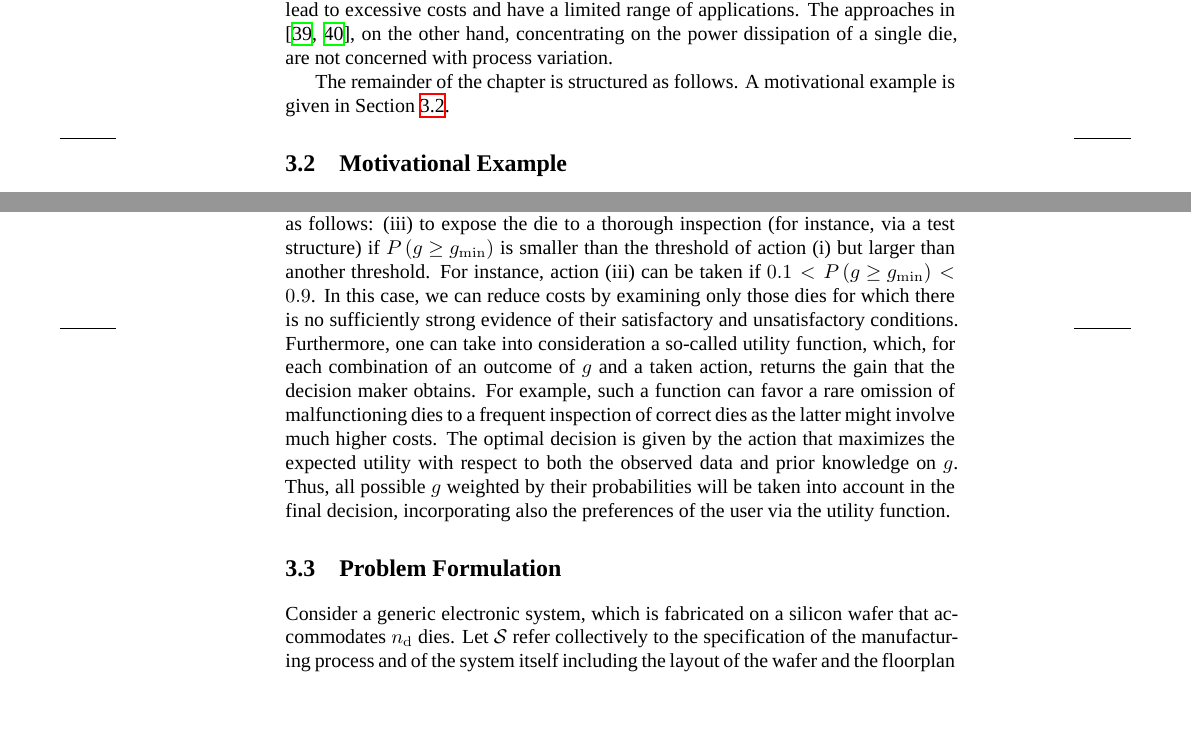
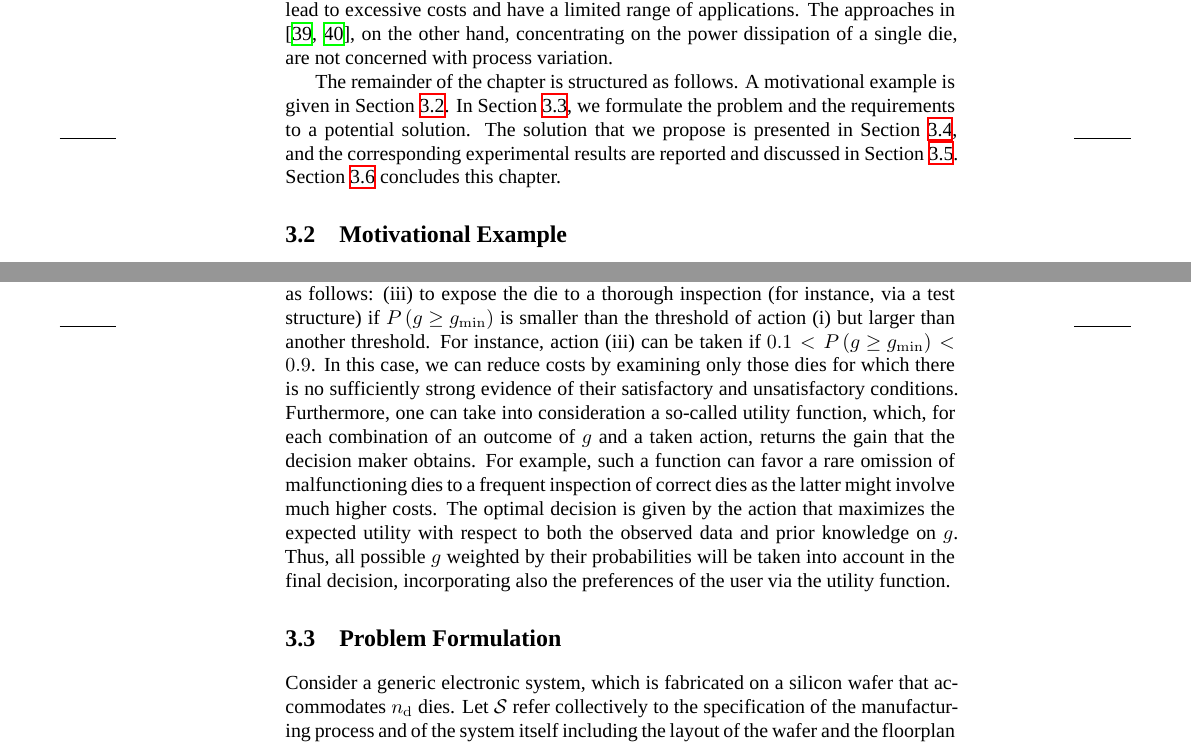
Before and after one commit to quantum-philosophy/thesis, a LaTeX thesis (thesis.tex, which reads include/analysis-analog-uncertainty.tex): two parts of pages 44 and 46 of 70, joined at a grey line, cut so that both start at the same text, the shorter picture padded with empty space. Compiled offline with XeLaTeX; a missing font is replaced by an installed copy or a similar font.

Commit message:
Write a summary of Chapter 3

```diff
--- a/include/analysis-analog-uncertainty.tex
+++ b/include/analysis-analog-uncertainty.tex
@@ -56,7 +56,11 @@ in \cite{paek2012, mesa-martinez2007}, on the other hand, concentrating on the
 power dissipation of a single die, are not concerned with process variation.
 
 The remainder of the chapter is structured as follows. A motivational example is
-given in \sref{inference-example}.
+given in \sref{inference-example}. In \sref{inference-problem}, we formulate the
+problem and the requirements to a potential solution. The solution that we
+propose is presented in \sref{inference-solution}, and the corresponding
+experimental results are reported and discussed in \sref{inference-results}.
+\sref{inference-conclusion} concludes this chapter.
 
 \section{Motivational Example}
 \slab{inference-example}
@@ -160,6 +164,7 @@ decision, incorporating also the preferences of the user via the utility
 function.
 
 \section{Problem Formulation}
+\slab{inference-problem}
 
 Consider a generic electronic system, which is fabricated on a silicon wafer
 that accommodates \nd dies. Let \spec refer collectively to the specification of
```
Also changed, not shown: include/analysis-analog-uncertainty.tex (2 more changed lines).
